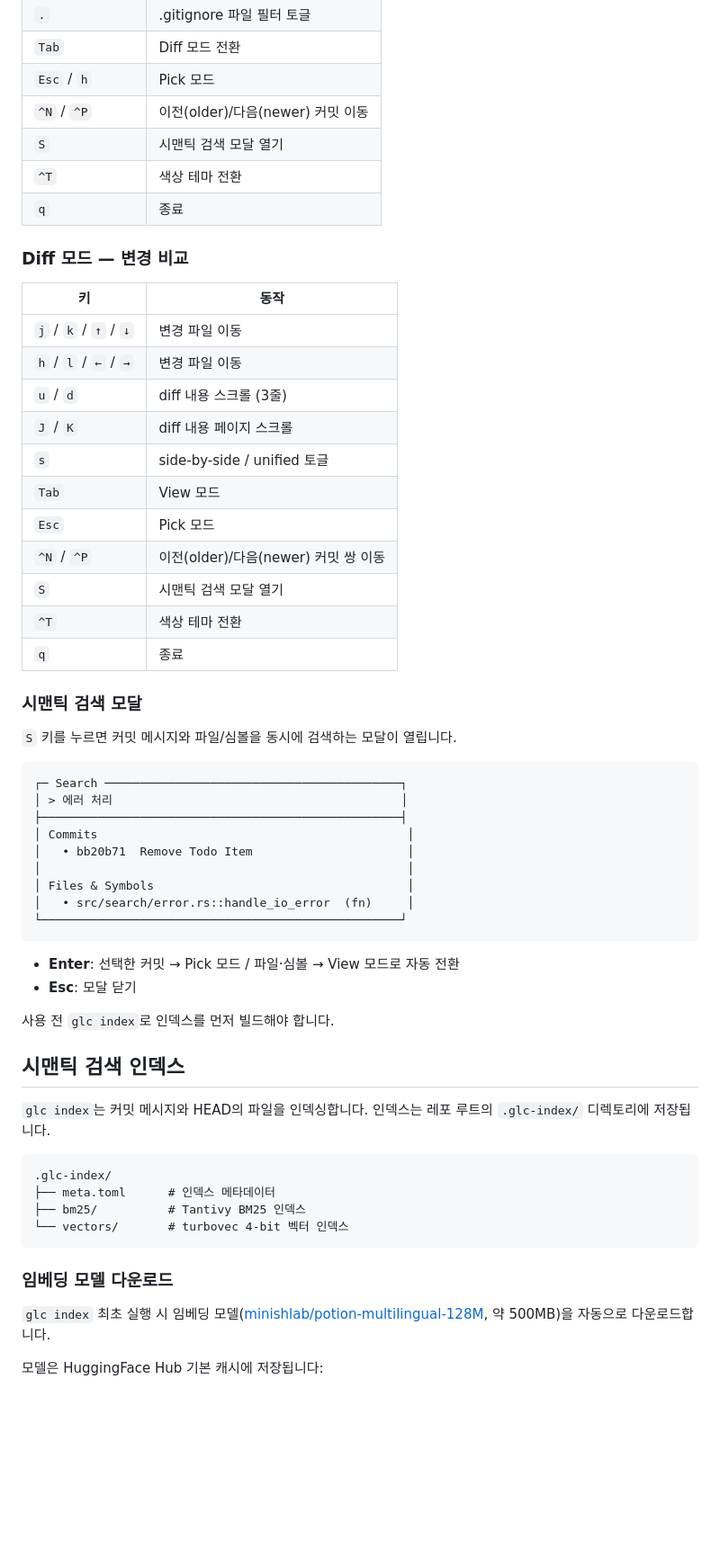
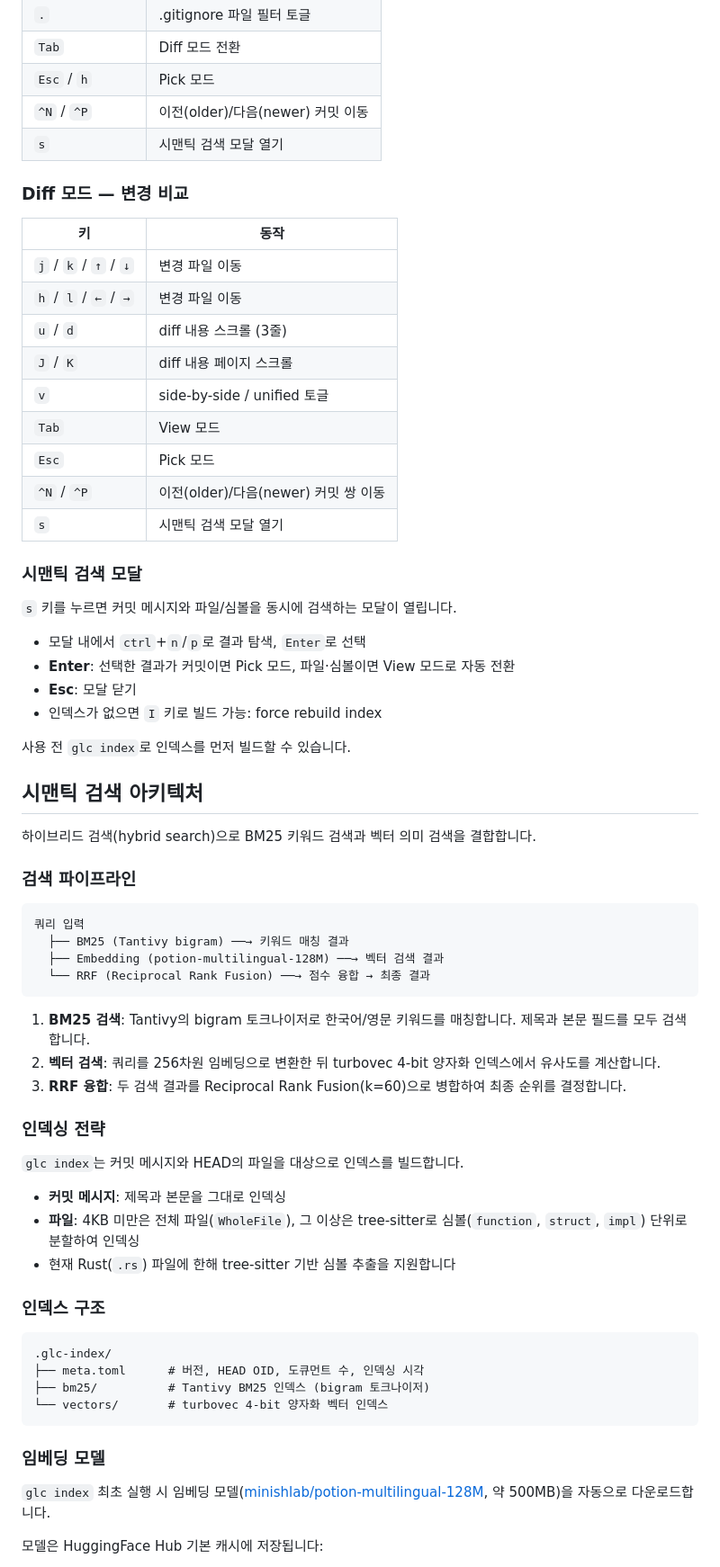
Before and after one commit to soomtong/gluck, a Markdown page: README.md, the part around one of its changes. Shown at 90% size. Rendered like a GitHub page; blank space fills up the shorter version.

````diff
--- a/README.md
+++ b/README.md
@@ -81,9 +81,7 @@ glc index --force   # 인덱스 강제 재빌드
 | `Tab` | Diff 모드 전환 |
 | `Esc` / `h` | Pick 모드 |
 | `^N` / `^P` | 이전(older)/다음(newer) 커밋 이동 |
-| `S` | 시맨틱 검색 모달 열기 |
-| `^T` | 색상 테마 전환 |
-| `q` | 종료 |
+| `s` | 시맨틱 검색 모달 열기 |
 
 ### Diff 모드 — 변경 비교
 
@@ -93,47 +91,58 @@ glc index --force   # 인덱스 강제 재빌드
 | `h` / `l` / `←` / `→` | 변경 파일 이동 |
 | `u` / `d` | diff 내용 스크롤 (3줄) |
 | `J` / `K` | diff 내용 페이지 스크롤 |
-| `s` | side-by-side / unified 토글 |
+| `v` | side-by-side / unified 토글 |
 | `Tab` | View 모드 |
 | `Esc` | Pick 모드 |
 | `^N` / `^P` | 이전(older)/다음(newer) 커밋 쌍 이동 |
-| `S` | 시맨틱 검색 모달 열기 |
-| `^T` | 색상 테마 전환 |
-| `q` | 종료 |
+| `s` | 시맨틱 검색 모달 열기 |
 
 ### 시맨틱 검색 모달
 
-`S` 키를 누르면 커밋 메시지와 파일/심볼을 동시에 검색하는 모달이 열립니다.
+`s` 키를 누르면 커밋 메시지와 파일/심볼을 동시에 검색하는 모달이 열립니다.
+
+- 모달 내에서 `ctrl`+`n`/`p`로 결과 탐색, `Enter`로 선택
+- **Enter**: 선택한 결과가 커밋이면 Pick 모드, 파일·심볼이면 View 모드로 자동 전환
+- **Esc**: 모달 닫기
+- 인덱스가 없으면 `I` 키로 빌드 가능: force rebuild index
+
+사용 전 `glc index`로 인덱스를 먼저 빌드할 수 있습니다.
+
+## 시맨틱 검색 아키텍처
+
+하이브리드 검색(hybrid search)으로 BM25 키워드 검색과 벡터 의미 검색을 결합합니다.
+
+### 검색 파이프라인
 
 ```
-┌─ Search ──────────────────────────────────────────┐
-│ > 에러 처리                                         │
-├───────────────────────────────────────────────────┤
-│ Commits                                            │
-│   • bb20b71  Remove Todo Item                      │
-│                                                    │
-│ Files & Symbols                                    │
-│   • src/search/error.rs::handle_io_error  (fn)     │
-└───────────────────────────────────────────────────┘
+쿼리 입력
+  ├── BM25 (Tantivy bigram) ──→ 키워드 매칭 결과
+  ├── Embedding (potion-multilingual-128M) ──→ 벡터 검색 결과
+  └── RRF (Reciprocal Rank Fusion) ──→ 점수 융합 → 최종 결과
 ```
 
-- **Enter**: 선택한 커밋 → Pick 모드 / 파일·심볼 → View 모드로 자동 전환
-- **Esc**: 모달 닫기
+1. **BM25 검색**: Tantivy의 bigram 토크나이저로 한국어/영문 키워드를 매칭합니다. 제목과 본문 필드를 모두 검색합니다.
+2. **벡터 검색**: 쿼리를 256차원 임베딩으로 변환한 뒤 turbovec 4-bit 양자화 인덱스에서 유사도를 계산합니다.
+3. **RRF 융합**: 두 검색 결과를 Reciprocal Rank Fusion(k=60)으로 병합하여 최종 순위를 결정합니다.
 
-사용 전 `glc index`로 인덱스를 먼저 빌드해야 합니다.
+### 인덱싱 전략
 
-## 시맨틱 검색 인덱스
+`glc index`는 커밋 메시지와 HEAD의 파일을 대상으로 인덱스를 빌드합니다.
 
-`glc index`는 커밋 메시지와 HEAD의 파일을 인덱싱합니다. 인덱스는 레포 루트의 `.glc-index/` 디렉토리에 저장됩니다.
+- **커밋 메시지**: 제목과 본문을 그대로 인덱싱
+- **파일**: 4KB 미만은 전체 파일(`WholeFile`), 그 이상은 tree-sitter로 심볼(`function`, `struct`, `impl`) 단위로 분할하여 인덱싱
+- 현재 Rust(`.rs`) 파일에 한해 tree-sitter 기반 심볼 추출을 지원합니다
+
+### 인덱스 구조
 
 ```
 .glc-index/
-├── meta.toml      # 인덱스 메타데이터
-├── bm25/          # Tantivy BM25 인덱스
-└── vectors/       # turbovec 4-bit 벡터 인덱스
+├── meta.toml      # 버전, HEAD OID, 도큐먼트 수, 인덱싱 시각
+├── bm25/          # Tantivy BM25 인덱스 (bigram 토크나이저)
+└── vectors/       # turbovec 4-bit 양자화 벡터 인덱스
 ```
 
-### 임베딩 모델 다운로드
+### 임베딩 모델
 
 `glc index` 최초 실행 시 임베딩 모델([minishlab/potion-multilingual-128M](https://huggingface.co/minishlab/potion-multilingual-128M), 약 500MB)을 자동으로 다운로드합니다.
 
````
Also changed, not shown: other parts of README.md (+1 -1 lines).
